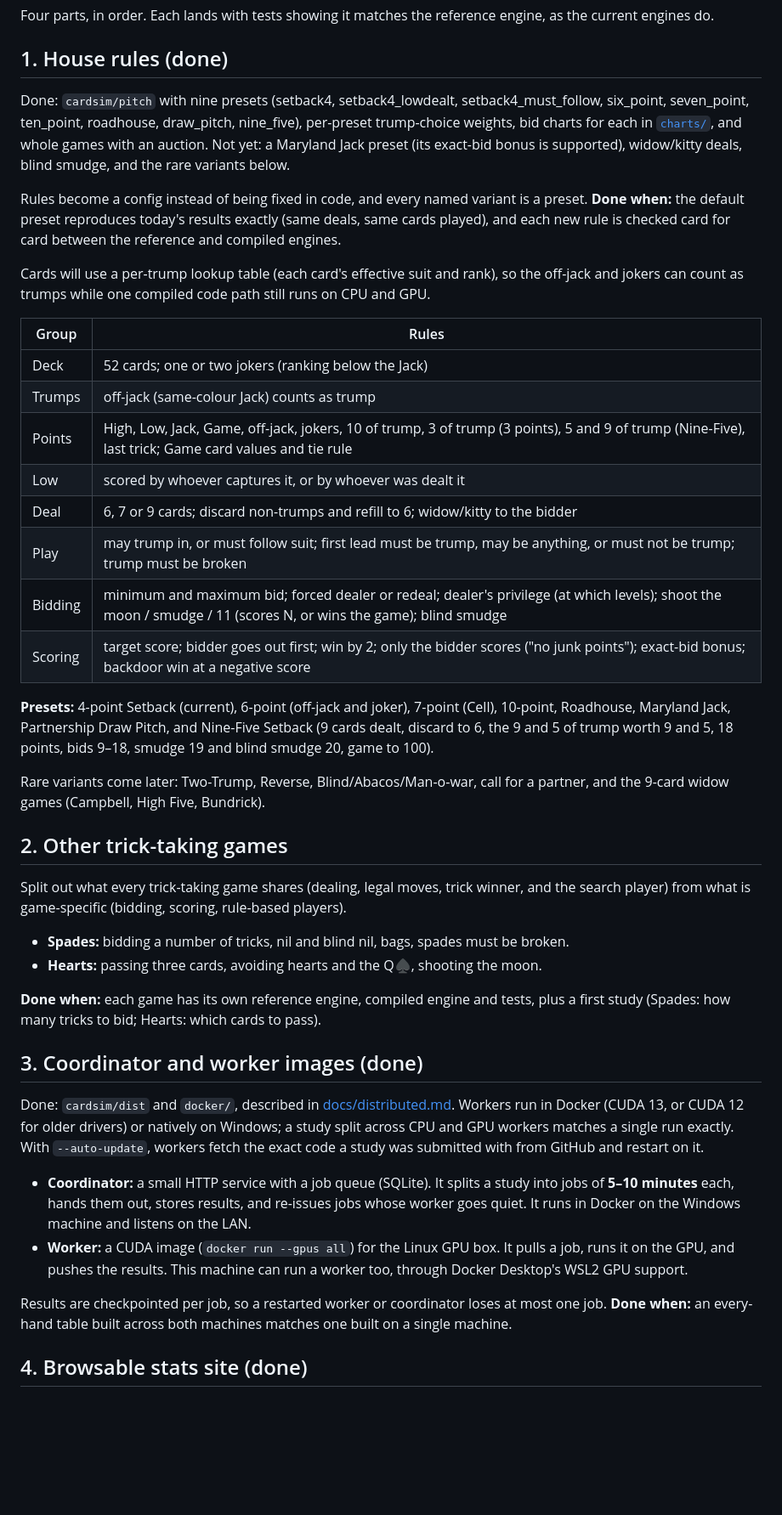
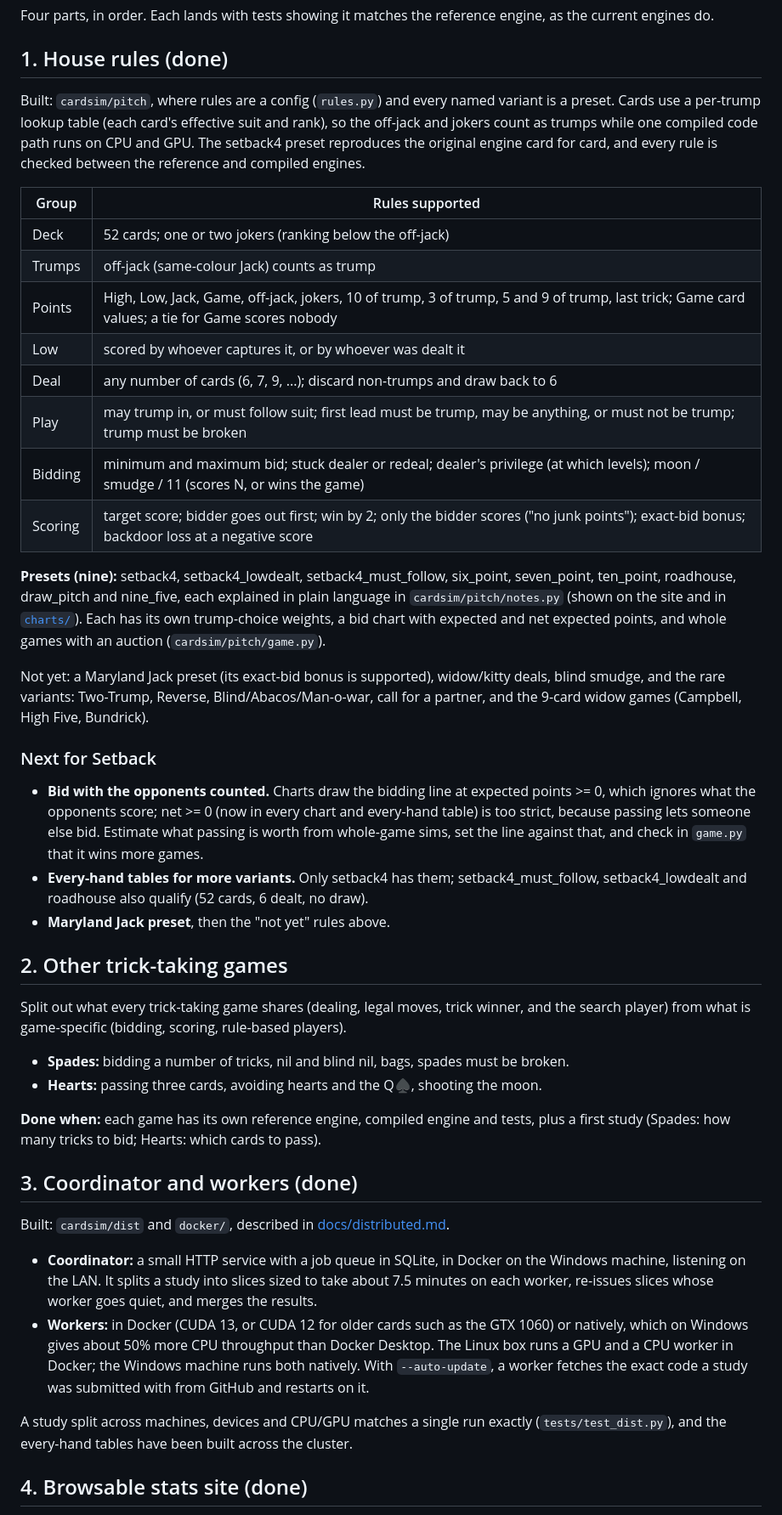
Before and after one commit to John-Schreiber/setback-sim, a Markdown page: ROADMAP.md, the part around one of its changes. Shown at 85% size. GitHub-like rendering; blank space fills up the shorter version.

Commit message:
ROADMAP: describe what's built, add next steps for Setback
Parts 1 and 3 described the original plans (a preset list including
Maryland Jack and blind smudge; Docker-only workers). They now list the
rules and nine presets actually supported, the native and Docker workers
and auto-update, and a "Next for Setback" list: a bidding line that counts
the opponents, every-hand tables for more variants, and Maryland Jack.
Part 4 mentions the variant explanations and net points.

Co-Authored-By: Claude Opus 5.5 <noreply@anthropic.com>

```diff
--- a/ROADMAP.md
+++ b/ROADMAP.md
@@ -5,38 +5,42 @@ the current engines do.
 
 ## 1. House rules (done)
 
-Done: `cardsim/pitch` with nine presets (setback4, setback4_lowdealt, setback4_must_follow,
-six_point, seven_point, ten_point, roadhouse, draw_pitch, nine_five), per-preset trump-choice
-weights, bid charts for each in [`charts/`](charts/README.md), and whole games with an auction.
-Not yet: a Maryland Jack preset (its exact-bid bonus is supported), widow/kitty deals, blind
-smudge, and the rare variants below.
+Built: `cardsim/pitch`, where rules are a config (`rules.py`) and every named variant is a
+preset. Cards use a per-trump lookup table (each card's effective suit and rank), so the
+off-jack and jokers count as trumps while one compiled code path runs on CPU and GPU. The
+setback4 preset reproduces the original engine card for card, and every rule is checked
+between the reference and compiled engines.
 
-Rules become a config instead of being fixed in code, and every named variant is a preset.
-**Done when:** the default preset reproduces today's results exactly (same deals, same
-cards played), and each new rule is checked card for card between the reference and compiled
-engines.
+| Group | Rules supported |
+|---|---|
+| Deck | 52 cards; one or two jokers (ranking below the off-jack) |
+| Trumps | off-jack (same-colour Jack) counts as trump |
+| Points | High, Low, Jack, Game, off-jack, jokers, 10 of trump, 3 of trump, 5 and 9 of trump, last trick; Game card values; a tie for Game scores nobody |
+| Low | scored by whoever captures it, or by whoever was dealt it |
+| Deal | any number of cards (6, 7, 9, ...); discard non-trumps and draw back to 6 |
+| Play | may trump in, or must follow suit; first lead must be trump, may be anything, or must not be trump; trump must be broken |
+| Bidding | minimum and maximum bid; stuck dealer or redeal; dealer's privilege (at which levels); moon / smudge / 11 (scores N, or wins the game) |
+| Scoring | target score; bidder goes out first; win by 2; only the bidder scores ("no junk points"); exact-bid bonus; backdoor loss at a negative score |
 
-Cards will use a per-trump lookup table (each card's effective suit and rank), so the
-off-jack and jokers can count as trumps while one compiled code path still runs on CPU and GPU.
+**Presets (nine):** setback4, setback4_lowdealt, setback4_must_follow, six_point, seven_point,
+ten_point, roadhouse, draw_pitch and nine_five, each explained in plain language in
+`cardsim/pitch/notes.py` (shown on the site and in [`charts/`](charts/README.md)). Each has
+its own trump-choice weights, a bid chart with expected and net expected points, and whole
+games with an auction (`cardsim/pitch/game.py`).
 
-| Group | Rules |
-|---|---|
-| Deck | 52 cards; one or two jokers (ranking below the Jack) |
-| Trumps | off-jack (same-colour Jack) counts as trump |
-| Points | High, Low, Jack, Game, off-jack, jokers, 10 of trump, 3 of trump (3 points), 5 and 9 of trump (Nine-Five), last trick; Game card values and tie rule |
-| Low | scored by whoever captures it, or by whoever was dealt it |
-| Deal | 6, 7 or 9 cards; discard non-trumps and refill to 6; widow/kitty to the bidder |
-| Play | may trump in, or must follow suit; first lead must be trump, may be anything, or must not be trump; trump must be broken |
-| Bidding | minimum and maximum bid; forced dealer or redeal; dealer's privilege (at which levels); shoot the moon / smudge / 11 (scores N, or wins the game); blind smudge |
-| Scoring | target score; bidder goes out first; win by 2; only the bidder scores ("no junk points"); exact-bid bonus; backdoor win at a negative score |
+Not yet: a Maryland Jack preset (its exact-bid bonus is supported), widow/kitty deals,
+blind smudge, and the rare variants: Two-Trump, Reverse, Blind/Abacos/Man-o-war, call for a
+partner, and the 9-card widow games (Campbell, High Five, Bundrick).
 
-**Presets:** 4-point Setback (current), 6-point (off-jack and joker), 7-point (Cell), 10-point,
-Roadhouse, Maryland Jack, Partnership Draw Pitch, and Nine-Five Setback (9 cards dealt, discard
-to 6, the 9 and 5 of trump worth 9 and 5, 18 points, bids 9–18, smudge 19 and blind smudge 20,
-game to 100).
+### Next for Setback
 
-Rare variants come later: Two-Trump, Reverse, Blind/Abacos/Man-o-war, call for a partner, and
-the 9-card widow games (Campbell, High Five, Bundrick).
+- **Bid with the opponents counted.** Charts draw the bidding line at expected points >= 0,
+  which ignores what the opponents score; net >= 0 (now in every chart and every-hand table)
+  is too strict, because passing lets someone else bid. Estimate what passing is worth from
+  whole-game sims, set the line against that, and check in `game.py` that it wins more games.
+- **Every-hand tables for more variants.** Only setback4 has them; setback4_must_follow,
+  setback4_lowdealt and roadhouse also qualify (52 cards, 6 dealt, no draw).
+- **Maryland Jack preset**, then the "not yet" rules above.
 
 ## 2. Other trick-taking games
 
@@ -49,23 +53,21 @@ search player) from what is game-specific (bidding, scoring, rule-based players)
 **Done when:** each game has its own reference engine, compiled engine and tests, plus a first
 study (Spades: how many tricks to bid; Hearts: which cards to pass).
 
-## 3. Coordinator and worker images (done)
+## 3. Coordinator and workers (done)
 
-Done: `cardsim/dist` and `docker/`, described in [docs/distributed.md](docs/distributed.md).
-Workers run in Docker (CUDA 13, or CUDA 12 for older drivers) or natively on Windows; a study
-split across CPU and GPU workers matches a single run exactly. With `--auto-update`, workers
-fetch the exact code a study was submitted with from GitHub and restart on it.
+Built: `cardsim/dist` and `docker/`, described in [docs/distributed.md](docs/distributed.md).
 
-- **Coordinator:** a small HTTP service with a job queue (SQLite). It splits a study into jobs of
-  **5–10 minutes** each, hands them out, stores results, and re-issues jobs whose worker
-  goes quiet. It runs in Docker on the Windows machine and listens on the LAN.
-- **Worker:** a CUDA image (`docker run --gpus all`) for the Linux GPU box. It pulls a job,
-  runs it on the GPU, and pushes the results. This machine can run a worker too, through
-  Docker Desktop's WSL2 GPU support.
+- **Coordinator:** a small HTTP service with a job queue in SQLite, in Docker on the Windows
+  machine, listening on the LAN. It splits a study into slices sized to take about 7.5
+  minutes on each worker, re-issues slices whose worker goes quiet, and merges the results.
+- **Workers:** in Docker (CUDA 13, or CUDA 12 for older cards such as the GTX 1060) or
+  natively, which on Windows gives about 50% more CPU throughput than Docker Desktop. The
+  Linux box runs a GPU and a CPU worker in Docker; the Windows machine runs both natively.
+  With `--auto-update`, a worker fetches the exact code a study was submitted with from
+  GitHub and restarts on it.
 
-Results are checkpointed per job, so a restarted worker or coordinator loses at most one job.
-**Done when:** an every-hand table built across both machines matches one built on a single
-machine.
+A study split across machines, devices and CPU/GPU matches a single run exactly
+(`tests/test_dist.py`), and the every-hand tables have been built across the cluster.
 
 ## 4. Browsable stats site (done)
 
```
Also changed, not shown: other parts of ROADMAP.md (+7 -14 lines).
